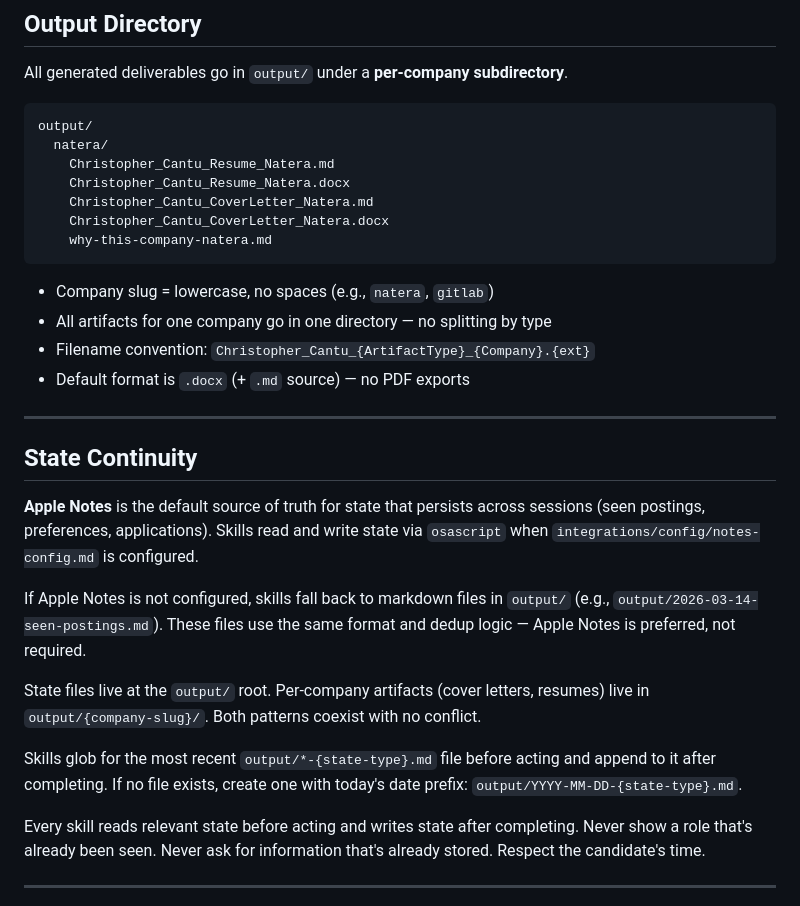
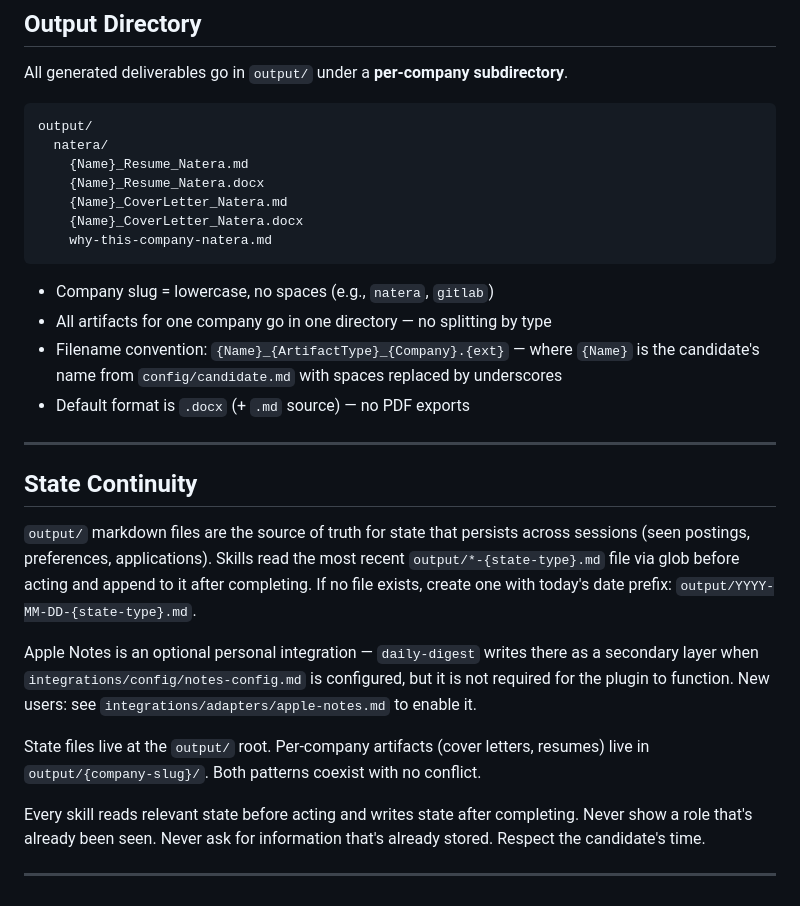
Before and after one commit to chriscantu/job-seeker, a Markdown page: PRINCIPLES.md, the part around the change. GitHub-like rendering.

Commit message:
refactor: flip State Continuity — output/ is primary, Apple Notes optional
Co-Authored-By: Claude Sonnet 4.6 <noreply@anthropic.com>

````diff
--- a/PRINCIPLES.md
+++ b/PRINCIPLES.md
@@ -33,36 +33,36 @@ All generated deliverables go in `output/` under a **per-company subdirectory**.
 ```
 output/
   natera/
-    Christopher_Cantu_Resume_Natera.md
-    Christopher_Cantu_Resume_Natera.docx
-    Christopher_Cantu_CoverLetter_Natera.md
-    Christopher_Cantu_CoverLetter_Natera.docx
+    {Name}_Resume_Natera.md
+    {Name}_Resume_Natera.docx
+    {Name}_CoverLetter_Natera.md
+    {Name}_CoverLetter_Natera.docx
     why-this-company-natera.md
 ```
 
 - Company slug = lowercase, no spaces (e.g., `natera`, `gitlab`)
 - All artifacts for one company go in one directory — no splitting by type
-- Filename convention: `Christopher_Cantu_{ArtifactType}_{Company}.{ext}`
+- Filename convention: `{Name}_{ArtifactType}_{Company}.{ext}` — where `{Name}` is
+  the candidate's name from `config/candidate.md` with spaces replaced by underscores
 - Default format is `.docx` (+ `.md` source) — no PDF exports
 
 ---
 
 ## State Continuity
 
-**Apple Notes** is the default source of truth for state that persists across
-sessions (seen postings, preferences, applications). Skills read and write state
-via `osascript` when `integrations/config/notes-config.md` is configured.
+`output/` markdown files are the source of truth for state that persists across
+sessions (seen postings, preferences, applications). Skills read the most recent
+`output/*-{state-type}.md` file via glob before acting and append to it after
+completing. If no file exists, create one with today's date prefix:
+`output/YYYY-MM-DD-{state-type}.md`.
 
-If Apple Notes is not configured, skills fall back to markdown files in `output/`
-(e.g., `output/2026-03-14-seen-postings.md`). These files use the same format
-and dedup logic — Apple Notes is preferred, not required.
+Apple Notes is an optional personal integration — `daily-digest` writes there
+as a secondary layer when `integrations/config/notes-config.md` is configured,
+but it is not required for the plugin to function. New users: see
+`integrations/adapters/apple-notes.md` to enable it.
 
 State files live at the `output/` root. Per-company artifacts (cover letters,
 resumes) live in `output/{company-slug}/`. Both patterns coexist with no conflict.
-
-Skills glob for the most recent `output/*-{state-type}.md` file before acting
-and append to it after completing. If no file exists, create one with today's
-date prefix: `output/YYYY-MM-DD-{state-type}.md`.
 
 Every skill reads relevant state before acting and writes state after completing.
 Never show a role that's already been seen. Never ask for information that's
````
